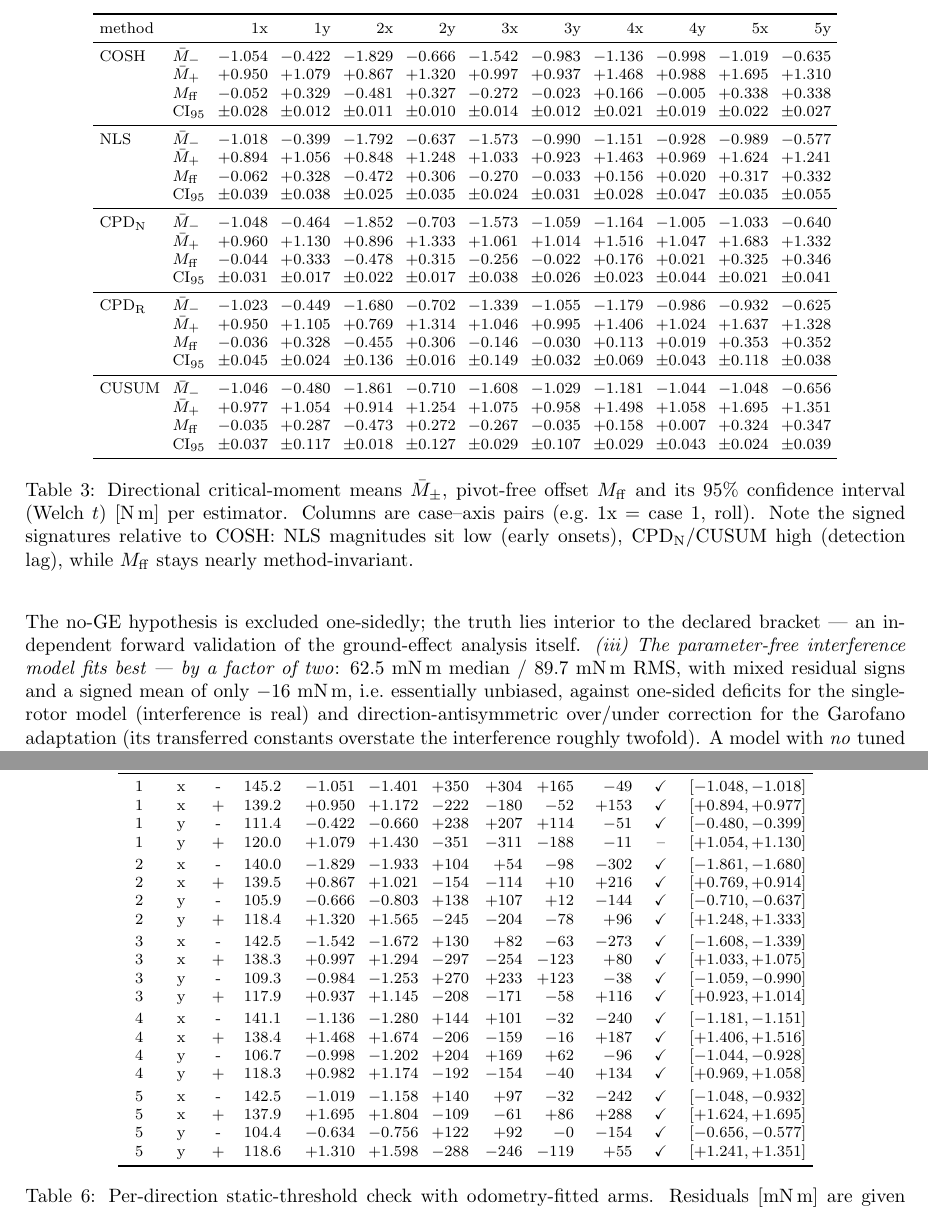
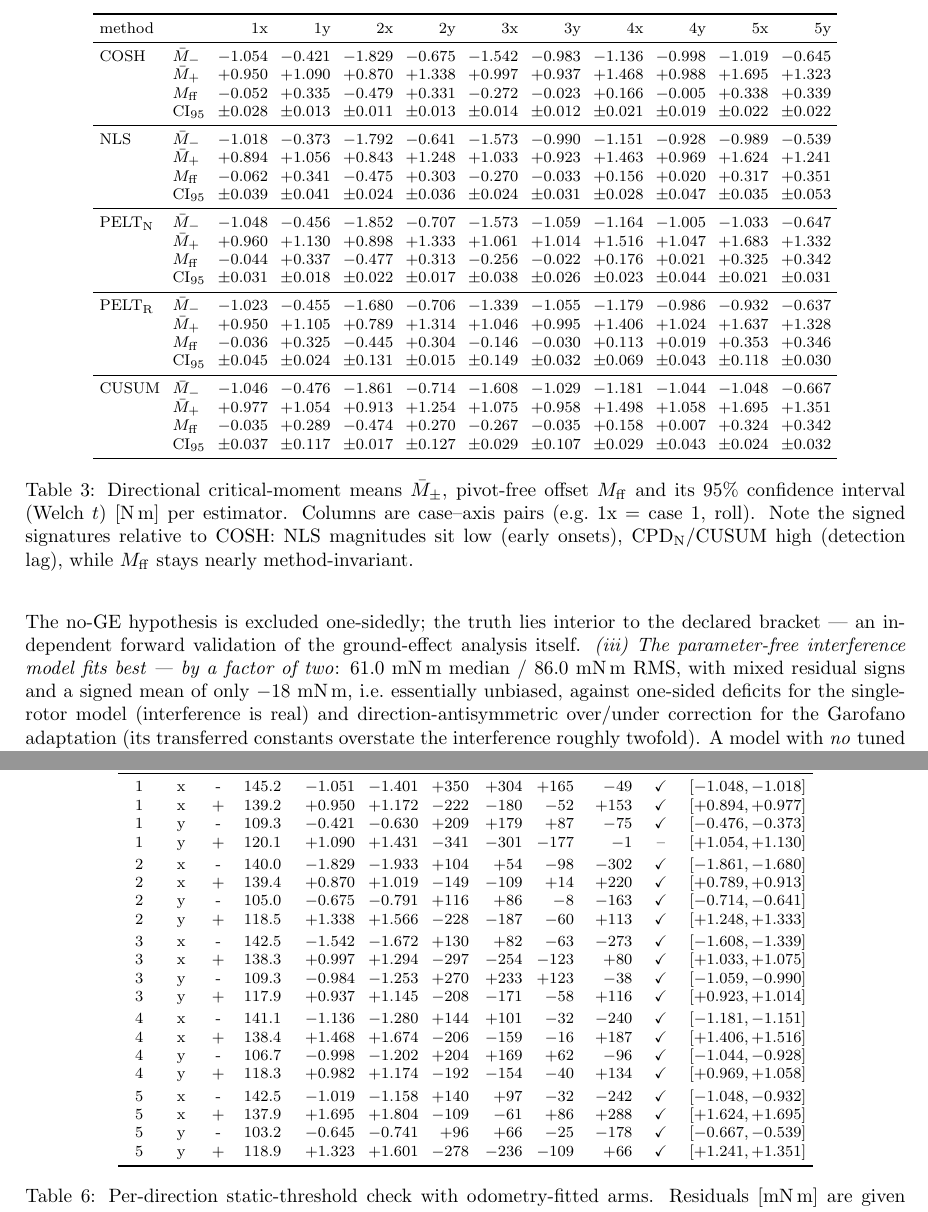
Before and after one commit to kay01-kwon/preflight_identification, a LaTeX document (docs/cosh_methodology.tex): two parts of pages 9 and 11 of 11, joined at a grey line, cut so that both start at the same text. Compiled offline with pdfLaTeX.

Commit message:
docs: all comparison and static-check numbers regenerated at 140 runs
Recovered fast runs fill the thin My-neg cells: COSH CoM error median
1.05 -> 1.02 mm (RMS 1.64 unchanged), CV medians 2.5% vs 4.1-7.1%,
worst 5.7% vs 8.6-27.4% (NLS 19.8%, CUSUM 24.0% blow up on the
recovered fast runs); paired NLS deltas 33/269 mN-m; static check:
interference model 61.0 median / 86.0 RMS mN-m, in-bracket 19/20 with
the exception now 1 mN-m outside; arms 140.4+-2.3 / 112.7+-6.6 mm.

Co-Authored-By: Claude Fable 5 <noreply@anthropic.com>
Claude-Session: https://claude.ai/code/session_01BM6bcsm1ZtLtgegEeuFDVS

```diff
--- a/docs/cosh_methodology.tex
+++ b/docs/cosh_methodology.tex
@@ -595,30 +595,30 @@ per the axis mapping of Sec.~\ref{sec:aggregation}.}
 \toprule
 method & & 1x & 1y & 2x & 2y & 3x & 3y & 4x & 4y & 5x & 5y \\
 \midrule
-COSH & $\bar M_-$ & $-1.054$ & $-0.422$ & $-1.829$ & $-0.666$ & $-1.542$ & $-0.983$ & $-1.136$ & $-0.998$ & $-1.019$ & $-0.635$ \\
- & $\bar M_+$ & $+0.950$ & $+1.079$ & $+0.867$ & $+1.320$ & $+0.997$ & $+0.937$ & $+1.468$ & $+0.988$ & $+1.695$ & $+1.310$ \\
- & $M_{\mathrm{ff}}$ & $-0.052$ & $+0.329$ & $-0.481$ & $+0.327$ & $-0.272$ & $-0.023$ & $+0.166$ & $-0.005$ & $+0.338$ & $+0.338$ \\
- & CI$_{95}$ & $\pm0.028$ & $\pm0.012$ & $\pm0.011$ & $\pm0.010$ & $\pm0.014$ & $\pm0.012$ & $\pm0.021$ & $\pm0.019$ & $\pm0.022$ & $\pm0.027$ \\
+COSH & $\bar M_-$ & $-1.054$ & $-0.421$ & $-1.829$ & $-0.675$ & $-1.542$ & $-0.983$ & $-1.136$ & $-0.998$ & $-1.019$ & $-0.645$ \\
+ & $\bar M_+$ & $+0.950$ & $+1.090$ & $+0.870$ & $+1.338$ & $+0.997$ & $+0.937$ & $+1.468$ & $+0.988$ & $+1.695$ & $+1.323$ \\
+ & $M_{\mathrm{ff}}$ & $-0.052$ & $+0.335$ & $-0.479$ & $+0.331$ & $-0.272$ & $-0.023$ & $+0.166$ & $-0.005$ & $+0.338$ & $+0.339$ \\
+ & CI$_{95}$ & $\pm0.028$ & $\pm0.013$ & $\pm0.011$ & $\pm0.013$ & $\pm0.014$ & $\pm0.012$ & $\pm0.021$ & $\pm0.019$ & $\pm0.022$ & $\pm0.022$ \\
 \midrule
-NLS & $\bar M_-$ & $-1.018$ & $-0.399$ & $-1.792$ & $-0.637$ & $-1.573$ & $-0.990$ & $-1.151$ & $-0.928$ & $-0.989$ & $-0.577$ \\
- & $\bar M_+$ & $+0.894$ & $+1.056$ & $+0.848$ & $+1.248$ & $+1.033$ & $+0.923$ & $+1.463$ & $+0.969$ & $+1.624$ & $+1.241$ \\
- & $M_{\mathrm{ff}}$ & $-0.062$ & $+0.328$ & $-0.472$ & $+0.306$ & $-0.270$ & $-0.033$ & $+0.156$ & $+0.020$ & $+0.317$ & $+0.332$ \\
- & CI$_{95}$ & $\pm0.039$ & $\pm0.038$ & $\pm0.025$ & $\pm0.035$ & $\pm0.024$ & $\pm0.031$ & $\pm0.028$ & $\pm0.047$ & $\pm0.035$ & $\pm0.055$ \\
+NLS & $\bar M_-$ & $-1.018$ & $-0.373$ & $-1.792$ & $-0.641$ & $-1.573$ & $-0.990$ & $-1.151$ & $-0.928$ & $-0.989$ & $-0.539$ \\
+ & $\bar M_+$ & $+0.894$ & $+1.056$ & $+0.843$ & $+1.248$ & $+1.033$ & $+0.923$ & $+1.463$ & $+0.969$ & $+1.624$ & $+1.241$ \\
+ & $M_{\mathrm{ff}}$ & $-0.062$ & $+0.341$ & $-0.475$ & $+0.303$ & $-0.270$ & $-0.033$ & $+0.156$ & $+0.020$ & $+0.317$ & $+0.351$ \\
+ & CI$_{95}$ & $\pm0.039$ & $\pm0.041$ & $\pm0.024$ & $\pm0.036$ & $\pm0.024$ & $\pm0.031$ & $\pm0.028$ & $\pm0.047$ & $\pm0.035$ & $\pm0.053$ \\
 \midrule
-CPD$_{\mathrm{N}}$ & $\bar M_-$ & $-1.048$ & $-0.464$ & $-1.852$ & $-0.703$ & $-1.573$ & $-1.059$ & $-1.164$ & $-1.005$ & $-1.033$ & $-0.640$ \\
- & $\bar M_+$ & $+0.960$ & $+1.130$ & $+0.896$ & $+1.333$ & $+1.061$ & $+1.014$ & $+1.516$ & $+1.047$ & $+1.683$ & $+1.332$ \\
- & $M_{\mathrm{ff}}$ & $-0.044$ & $+0.333$ & $-0.478$ & $+0.315$ & $-0.256$ & $-0.022$ & $+0.176$ & $+0.021$ & $+0.325$ & $+0.346$ \\
- & CI$_{95}$ & $\pm0.031$ & $\pm0.017$ & $\pm0.022$ & $\pm0.017$ & $\pm0.038$ & $\pm0.026$ & $\pm0.023$ & $\pm0.044$ & $\pm0.021$ & $\pm0.041$ \\
+PELT$_{\mathrm{N}}$ & $\bar M_-$ & $-1.048$ & $-0.456$ & $-1.852$ & $-0.707$ & $-1.573$ & $-1.059$ & $-1.164$ & $-1.005$ & $-1.033$ & $-0.647$ \\
+ & $\bar M_+$ & $+0.960$ & $+1.130$ & $+0.898$ & $+1.333$ & $+1.061$ & $+1.014$ & $+1.516$ & $+1.047$ & $+1.683$ & $+1.332$ \\
+ & $M_{\mathrm{ff}}$ & $-0.044$ & $+0.337$ & $-0.477$ & $+0.313$ & $-0.256$ & $-0.022$ & $+0.176$ & $+0.021$ & $+0.325$ & $+0.342$ \\
+ & CI$_{95}$ & $\pm0.031$ & $\pm0.018$ & $\pm0.022$ & $\pm0.017$ & $\pm0.038$ & $\pm0.026$ & $\pm0.023$ & $\pm0.044$ & $\pm0.021$ & $\pm0.031$ \\
 \midrule
-CPD$_{\mathrm{R}}$ & $\bar M_-$ & $-1.023$ & $-0.449$ & $-1.680$ & $-0.702$ & $-1.339$ & $-1.055$ & $-1.179$ & $-0.986$ & $-0.932$ & $-0.625$ \\
- & $\bar M_+$ & $+0.950$ & $+1.105$ & $+0.769$ & $+1.314$ & $+1.046$ & $+0.995$ & $+1.406$ & $+1.024$ & $+1.637$ & $+1.328$ \\
- & $M_{\mathrm{ff}}$ & $-0.036$ & $+0.328$ & $-0.455$ & $+0.306$ & $-0.146$ & $-0.030$ & $+0.113$ & $+0.019$ & $+0.353$ & $+0.352$ \\
- & CI$_{95}$ & $\pm0.045$ & $\pm0.024$ & $\pm0.136$ & $\pm0.016$ & $\pm0.149$ & $\pm0.032$ & $\pm0.069$ & $\pm0.043$ & $\pm0.118$ & $\pm0.038$ \\
+PELT$_{\mathrm{R}}$ & $\bar M_-$ & $-1.023$ & $-0.455$ & $-1.680$ & $-0.706$ & $-1.339$ & $-1.055$ & $-1.179$ & $-0.986$ & $-0.932$ & $-0.637$ \\
+ & $\bar M_+$ & $+0.950$ & $+1.105$ & $+0.789$ & $+1.314$ & $+1.046$ & $+0.995$ & $+1.406$ & $+1.024$ & $+1.637$ & $+1.328$ \\
+ & $M_{\mathrm{ff}}$ & $-0.036$ & $+0.325$ & $-0.445$ & $+0.304$ & $-0.146$ & $-0.030$ & $+0.113$ & $+0.019$ & $+0.353$ & $+0.346$ \\
+ & CI$_{95}$ & $\pm0.045$ & $\pm0.024$ & $\pm0.131$ & $\pm0.015$ & $\pm0.149$ & $\pm0.032$ & $\pm0.069$ & $\pm0.043$ & $\pm0.118$ & $\pm0.030$ \\
 \midrule
-CUSUM & $\bar M_-$ & $-1.046$ & $-0.480$ & $-1.861$ & $-0.710$ & $-1.608$ & $-1.029$ & $-1.181$ & $-1.044$ & $-1.048$ & $-0.656$ \\
- & $\bar M_+$ & $+0.977$ & $+1.054$ & $+0.914$ & $+1.254$ & $+1.075$ & $+0.958$ & $+1.498$ & $+1.058$ & $+1.695$ & $+1.351$ \\
- & $M_{\mathrm{ff}}$ & $-0.035$ & $+0.287$ & $-0.473$ & $+0.272$ & $-0.267$ & $-0.035$ & $+0.158$ & $+0.007$ & $+0.324$ & $+0.347$ \\
- & CI$_{95}$ & $\pm0.037$ & $\pm0.117$ & $\pm0.018$ & $\pm0.127$ & $\pm0.029$ & $\pm0.107$ & $\pm0.029$ & $\pm0.043$ & $\pm0.024$ & $\pm0.039$ \\
+CUSUM & $\bar M_-$ & $-1.046$ & $-0.476$ & $-1.861$ & $-0.714$ & $-1.608$ & $-1.029$ & $-1.181$ & $-1.044$ & $-1.048$ & $-0.667$ \\
+ & $\bar M_+$ & $+0.977$ & $+1.054$ & $+0.913$ & $+1.254$ & $+1.075$ & $+0.958$ & $+1.498$ & $+1.058$ & $+1.695$ & $+1.351$ \\
+ & $M_{\mathrm{ff}}$ & $-0.035$ & $+0.289$ & $-0.474$ & $+0.270$ & $-0.267$ & $-0.035$ & $+0.158$ & $+0.007$ & $+0.324$ & $+0.342$ \\
+ & CI$_{95}$ & $\pm0.037$ & $\pm0.117$ & $\pm0.017$ & $\pm0.127$ & $\pm0.029$ & $\pm0.107$ & $\pm0.029$ & $\pm0.043$ & $\pm0.024$ & $\pm0.032$ \\
 \bottomrule
 \end{tabular}
 \caption{Directional critical-moment means $\bar M_{\pm}$, pivot-free
@@ -803,13 +803,13 @@ single & interf & Garof. & brkt & range [N\,m] \\
 \midrule
 1 & x & - & 145.2 & $-1.051$ & $-1.401$ & $+350$ & $+304$ & $+165$ & $-49$ & $\checkmark$ & $[-1.048, -1.018]$ \\
 1 & x & + & 139.2 & $+0.950$ & $+1.172$ & $-222$ & $-180$ & $-52$ & $+153$ & $\checkmark$ & $[+0.894, +0.977]$ \\
-1 & y & - & 111.4 & $-0.422$ & $-0.660$ & $+238$ & $+207$ & $+114$ & $-51$ & $\checkmark$ & $[-0.480, -0.399]$ \\
-1 & y & + & 120.0 & $+1.079$ & $+1.430$ & $-351$ & $-311$ & $-188$ & $-11$ & -- & $[+1.054, +1.130]$ \\
+1 & y & - & 109.3 & $-0.421$ & $-0.630$ & $+209$ & $+179$ & $+87$ & $-75$ & $\checkmark$ & $[-0.476, -0.373]$ \\
+1 & y & + & 120.1 & $+1.090$ & $+1.431$ & $-341$ & $-301$ & $-177$ & $-1$ & -- & $[+1.054, +1.130]$ \\
 \addlinespace[2pt]
 2 & x & - & 140.0 & $-1.829$ & $-1.933$ & $+104$ & $+54$ & $-98$ & $-302$ & $\checkmark$ & $[-1.861, -1.680]$ \\
-2 & x & + & 139.5 & $+0.867$ & $+1.021$ & $-154$ & $-114$ & $+10$ & $+216$ & $\checkmark$ & $[+0.769, +0.914]$ \\
-2 & y & - & 105.9 & $-0.666$ & $-0.803$ & $+138$ & $+107$ & $+12$ & $-144$ & $\checkmark$ & $[-0.710, -0.637]$ \\
-2 & y & + & 118.4 & $+1.320$ & $+1.565$ & $-245$ & $-204$ & $-78$ & $+96$ & $\checkmark$ & $[+1.248, +1.333]$ \\
+2 & x & + & 139.4 & $+0.870$ & $+1.019$ & $-149$ & $-109$ & $+14$ & $+220$ & $\checkmark$ & $[+0.789, +0.913]$ \\
+2 & y & - & 105.0 & $-0.675$ & $-0.791$ & $+116$ & $+86$ & $-8$ & $-163$ & $\checkmark$ & $[-0.714, -0.641]$ \\
+2 & y & + & 118.5 & $+1.338$ & $+1.566$ & $-228$ & $-187$ & $-60$ & $+113$ & $\checkmark$ & $[+1.248, +1.333]$ \\
 \addlinespace[2pt]
 3 & x & - & 142.5 & $-1.542$ & $-1.672$ & $+130$ & $+82$ & $-63$ & $-273$ & $\checkmark$ & $[-1.608, -1.339]$ \\
 3 & x & + & 138.3 & $+0.997$ & $+1.294$ & $-297$ & $-254$ & $-123$ & $+80$ & $\checkmark$ & $[+1.033, +1.075]$ \\
@@ -823,8 +823,8 @@ single & interf & Garof. & brkt & range [N\,m] \\
 \addlinespace[2pt]
 5 & x & - & 142.5 & $-1.019$ & $-1.158$ & $+140$ & $+97$ & $-32$ & $-242$ & $\checkmark$ & $[-1.048, -0.932]$ \\
 5 & x & + & 137.9 & $+1.695$ & $+1.804$ & $-109$ & $-61$ & $+86$ & $+288$ & $\checkmark$ & $[+1.624, +1.695]$ \\
-5 & y & - & 104.4 & $-0.634$ & $-0.756$ & $+122$ & $+92$ & $-0$ & $-154$ & $\checkmark$ & $[-0.656, -0.577]$ \\
-5 & y & + & 118.6 & $+1.310$ & $+1.598$ & $-288$ & $-246$ & $-119$ & $+55$ & $\checkmark$ & $[+1.241, +1.351]$ \\
+5 & y & - & 103.2 & $-0.645$ & $-0.741$ & $+96$ & $+66$ & $-25$ & $-178$ & $\checkmark$ & $[-0.667, -0.539]$ \\
+5 & y & + & 118.9 & $+1.323$ & $+1.601$ & $-278$ & $-236$ & $-109$ & $+66$ & $\checkmark$ & $[+1.241, +1.351]$ \\
 \bottomrule
 \end{tabular}
 \caption{Per-direction static-threshold check with odometry-fitted
@@ -845,12 +845,12 @@ algorithmic. \emph{(ii) The first-principles ground-effect bracket
 captures the data}: with both GE channels applied and the arms held
 fixed, the identified thresholds fall \emph{between} the single-rotor
 and Garofano-adapted predictions in $19/20$ groups (the one exception
-misses the upper bound by $11$~mN\,m). The no-GE hypothesis is
+misses the upper bound by $1$~mN\,m). The no-GE hypothesis is
 excluded one-sidedly; the truth lies interior to the declared bracket
 — an independent forward validation of the ground-effect analysis
 itself. \emph{(iii) The parameter-free interference model fits best — by a
-factor of two}: $62.5$~mN\,m median / $89.7$~mN\,m RMS, with mixed
-residual signs and a signed mean of only $-16$~mN\,m, i.e.\
+factor of two}: $61.0$~mN\,m median / $86.0$~mN\,m RMS, with mixed
+residual signs and a signed mean of only $-18$~mN\,m, i.e.\
 essentially unbiased, against one-sided deficits for the single-rotor
 model (interference is real) and direction-antisymmetric over/under
 correction for the Garofano adaptation (its transferred constants
```
Also changed, not shown: docs/cosh_methodology.pdf, docs/fig_estimator_ci.pdf, docs/fig_estimator_err.pdf, docs/fig_mcrit_static.pdf, docs/cosh_methodology.tex (54 more changed lines).
